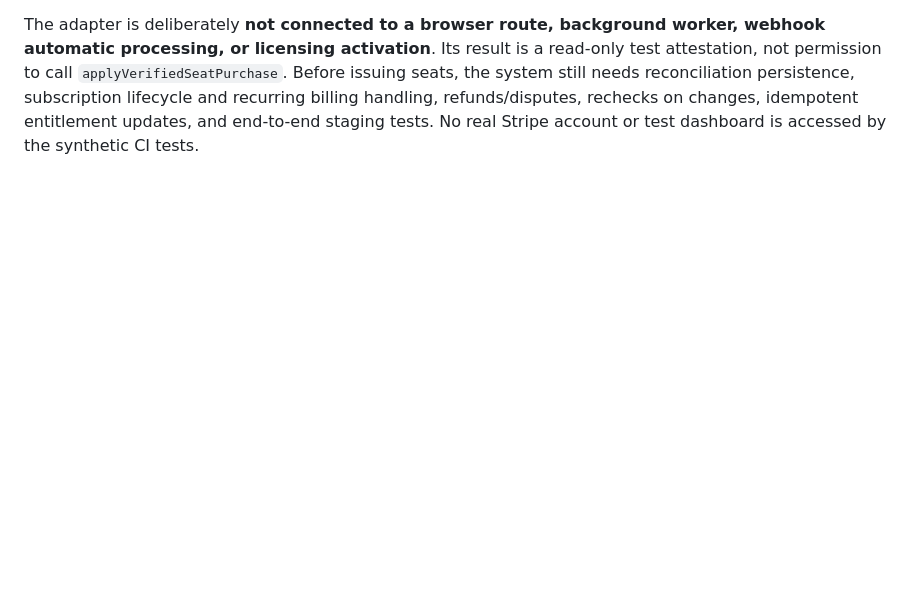
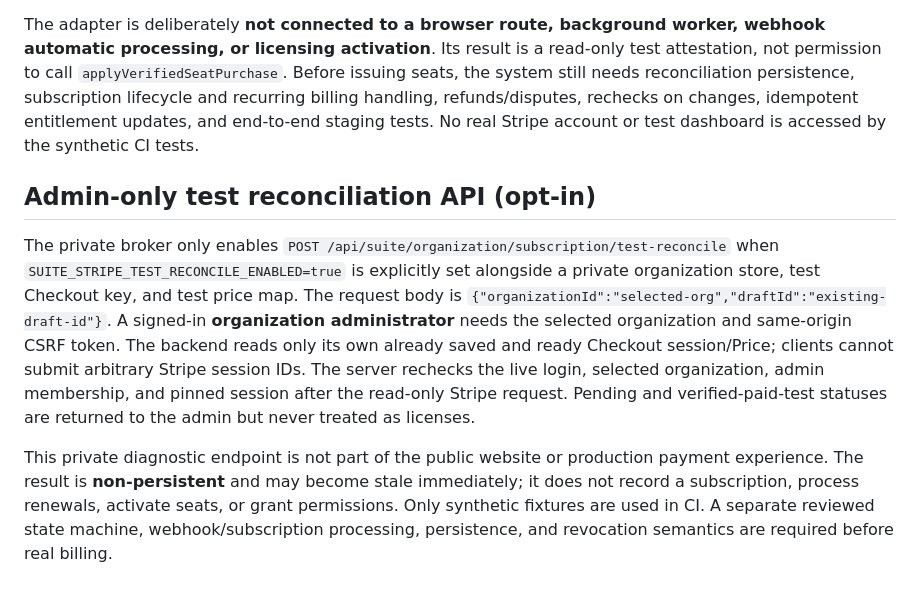
Before and after one commit to dennisbsj/DuckBio-site, a Markdown page: workspace-server/ORGANISATIONS.md, the part around the change. Rendered like a GitHub page; blank space fills up the shorter version.

Commit message:
Document private opt-in admin reconciliation check and licensing restrictions

```diff
--- a/workspace-server/ORGANISATIONS.md
+++ b/workspace-server/ORGANISATIONS.md
@@ -62,3 +62,9 @@ Out-of-order test webhooks are recorded as unmatched until an exact, valid test
 The isolated `stripe-test-reconcile.mjs` adapter makes three **server-side, test-key-only GETs** to Stripe: the previously pinned Checkout session, its subscription, and its latest invoice. It requires exact Checkout draft/organization metadata, subscription metadata, customer identity, one licensed subscription item with the pinned Price ID and purchased seat quantity, an active subscription, and a paid invoice with a positive amount, zero outstanding amount, paid timestamp and exact customer/subscription association. Unpaid or incomplete states stay pending; identity inconsistencies fail closed. It accepts either the newer invoice `parent.subscription_details.subscription` association or the older `invoice.subscription` field.
 
 The adapter is deliberately **not connected to a browser route, background worker, webhook automatic processing, or licensing activation**. Its result is a read-only test attestation, not permission to call `applyVerifiedSeatPurchase`. Before issuing seats, the system still needs reconciliation persistence, subscription lifecycle and recurring billing handling, refunds/disputes, rechecks on changes, idempotent entitlement updates, and end-to-end staging tests. No real Stripe account or test dashboard is accessed by the synthetic CI tests.
+
+## Admin-only test reconciliation API (opt-in)
+
+The private broker only enables `POST /api/suite/organization/subscription/test-reconcile` when `SUITE_STRIPE_TEST_RECONCILE_ENABLED=true` is explicitly set alongside a private organization store, test Checkout key, and test price map. The request body is `{"organizationId":"selected-org","draftId":"existing-draft-id"}`. A signed-in **organization administrator** needs the selected organization and same-origin CSRF token. The backend reads only its own already saved and ready Checkout session/Price; clients cannot submit arbitrary Stripe session IDs. The server rechecks the live login, selected organization, admin membership, and pinned session after the read-only Stripe request. Pending and verified-paid-test statuses are returned to the admin but never treated as licenses.
+
+This private diagnostic endpoint is not part of the public website or production payment experience. The result is **non-persistent** and may become stale immediately; it does not record a subscription, process renewals, activate seats, or grant permissions. Only synthetic fixtures are used in CI. A separate reviewed state machine, webhook/subscription processing, persistence, and revocation semantics are required before real billing.
```
